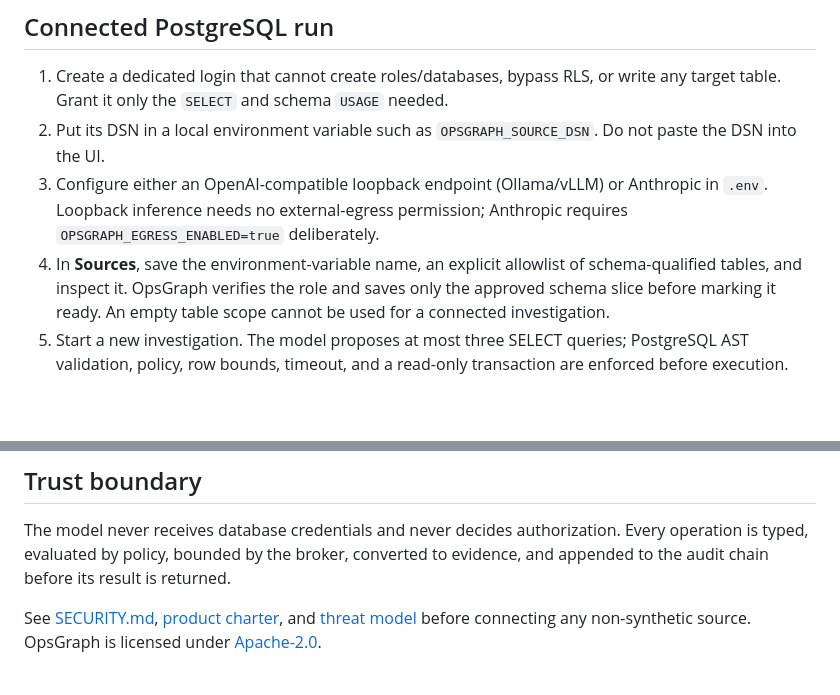
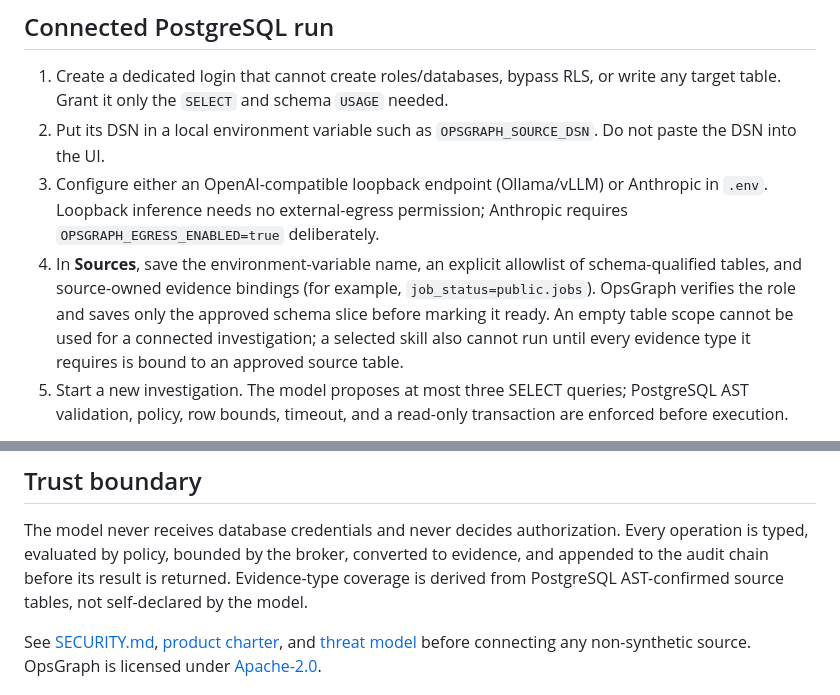
Before and after one commit to Arittra-Bag/opsgraph, a Markdown page: README.md, 2 parts joined by grey strips. GitHub-like rendering; blank space fills up the shorter version.

Commit message:
Document source-owned evidence bindings

```diff
--- a/README.md
+++ b/README.md
@@ -52,9 +52,11 @@ drawer. Sample replay remains the safest first run.
    Anthropic in `.env`. Loopback inference needs no external-egress permission;
    Anthropic requires `OPSGRAPH_EGRESS_ENABLED=true` deliberately.
 4. In **Sources**, save the environment-variable name, an explicit allowlist of
-   schema-qualified tables, and inspect it. OpsGraph verifies the role and saves
-   only the approved schema slice before marking it ready. An empty table scope
-   cannot be used for a connected investigation.
+   schema-qualified tables, and source-owned evidence bindings (for example,
+   `job_status=public.jobs`). OpsGraph verifies the role and saves only the
+   approved schema slice before marking it ready. An empty table scope cannot
+   be used for a connected investigation; a selected skill also cannot run
+   until every evidence type it requires is bound to an approved source table.
 5. Start a new investigation. The model proposes at most three SELECT queries;
    PostgreSQL AST validation, policy, row bounds, timeout, and a read-only
    transaction are enforced before execution.
@@ -82,6 +84,8 @@ alpha.
 The model never receives database credentials and never decides authorization.
 Every operation is typed, evaluated by policy, bounded by the broker, converted
 to evidence, and appended to the audit chain before its result is returned.
+Evidence-type coverage is derived from PostgreSQL AST-confirmed source tables,
+not self-declared by the model.
 
 See [SECURITY.md](SECURITY.md), [product charter](docs/product-charter.md), and
 [threat model](docs/threat-model.md) before connecting any non-synthetic source.
```
